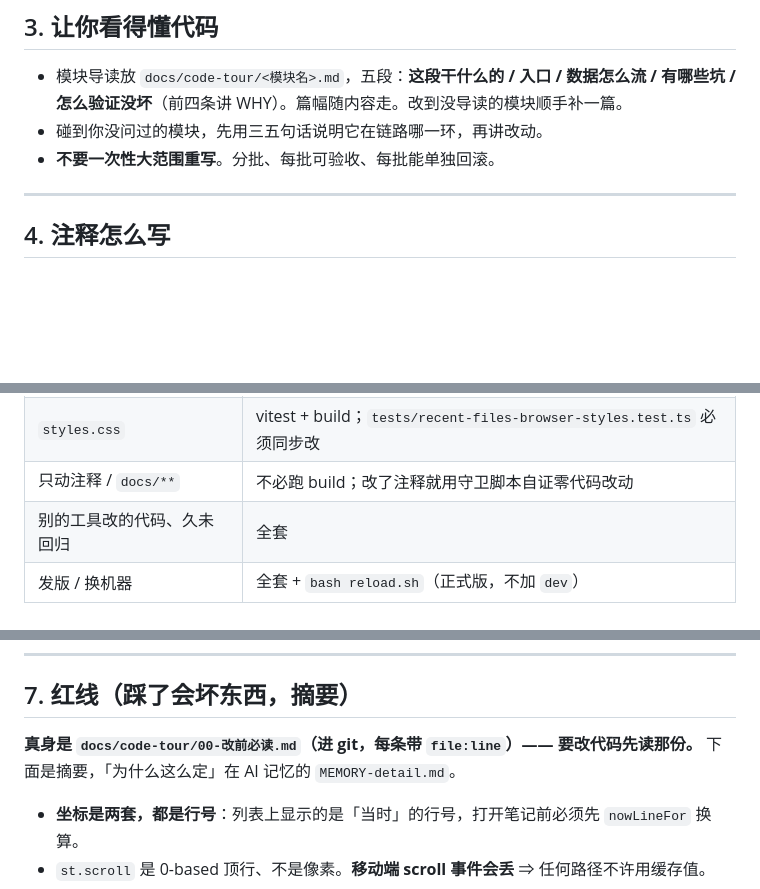
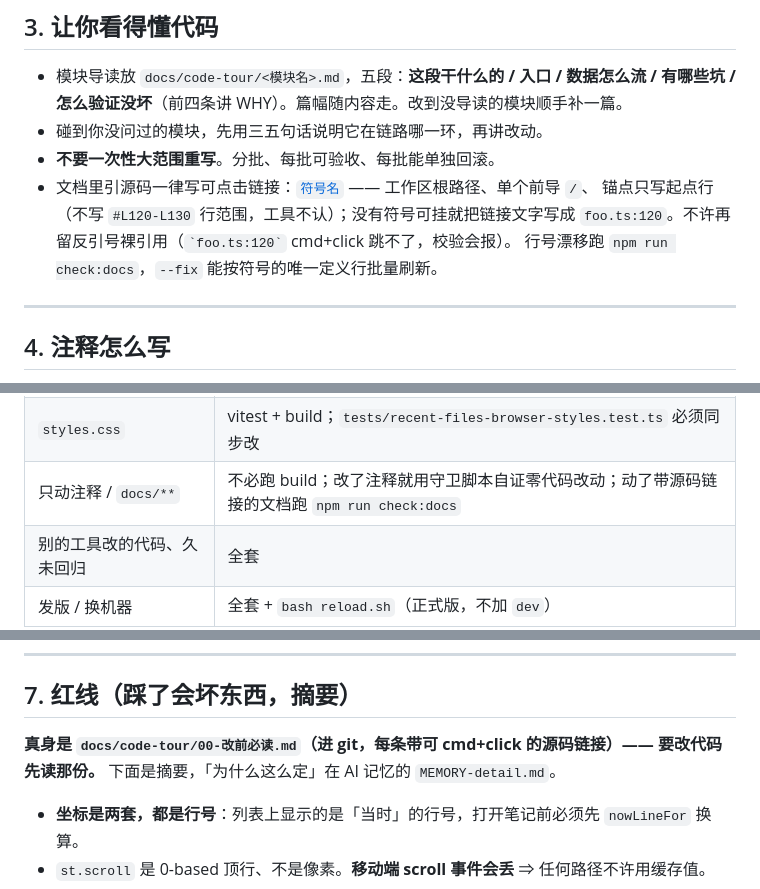
Before and after one commit to aisahpA/obsidian-position-restore, a Markdown page: AGENTS.md, 3 parts joined by grey strips. GitHub-like rendering; blank space fills up the shorter version.

Commit message:
docs(协作文档): 规定源码引用一律用可点击链接并补 docs 校验步骤
- §3 新增句式：[`符号名`](/src/foo.ts#L120)，根路径、只链起点行，
  禁止反引号裸引用；行号漂移走 npm run check:docs / --fix；
- §6 验收表 docs 行补「动了带源码链接的文档跑 check:docs」；
- §7 与 §9 的「每条带 file:line」旧措辞改为「可点击的源码链接」。

```diff
--- a/AGENTS.md
+++ b/AGENTS.md
@@ -55,6 +55,10 @@ Obsidian 插件「位置恢复 + 前进后退 + 最近文件列表」。TS + esb
   有哪些坑 / 怎么验证没坏**（前四条讲 WHY）。篇幅随内容走。改到没导读的模块顺手补一篇。
 - 碰到你没问过的模块，先用三五句话说明它在链路哪一环，再讲改动。
 - **不要一次性大范围重写**。分批、每批可验收、每批能单独回滚。
+- 文档里引源码一律写可点击链接：[`符号名`](/src/foo.ts#L120) —— 工作区根路径、单个前导 `/`、
+  锚点只写起点行（不写 `#L120-L130` 行范围，工具不认）；没有符号可挂就把链接文字写成
+  `foo.ts:120`。不许再留反引号裸引用（`` `foo.ts:120` `` cmd+click 跳不了，校验会报）。
+  行号漂移跑 `npm run check:docs`，`--fix` 能按符号的唯一定义行批量刷新。
 
 ---
 
@@ -103,7 +107,7 @@ npm run build
 |---|---|
 | `src/**` 代码 | 全套（两份 tsc + eslint + vitest + build） |
 | `styles.css` | vitest + build；`tests/recent-files-browser-styles.test.ts` 必须同步改 |
-| 只动注释 / `docs/**` | 不必跑 build；改了注释就用守卫脚本自证零代码改动 |
+| 只动注释 / `docs/**` | 不必跑 build；改了注释就用守卫脚本自证零代码改动；动了带源码链接的文档跑 `npm run check:docs` |
 | 别的工具改的代码、久未回归 | 全套 |
 | 发版 / 换机器 | 全套 + `bash reload.sh`（正式版，不加 `dev`） |
 
@@ -118,7 +122,7 @@ npm run build
 
 ## 7. 红线（踩了会坏东西，摘要）
 
-**真身是 `docs/code-tour/00-改前必读.md`（进 git，每条带 `file:line`）—— 要改代码先读那份。**
+**真身是 `docs/code-tour/00-改前必读.md`（进 git，每条带可 cmd+click 的源码链接）—— 要改代码先读那份。**
 下面是摘要，「为什么这么定」在 AI 记忆的 `MEMORY-detail.md`。
 
 - **坐标是两套，都是行号**：列表上显示的是「当时」的行号，打开笔记前必须先 `nowLineFor` 换算。
```
Also changed, not shown: other parts of AGENTS.md (+2 -2 lines).
